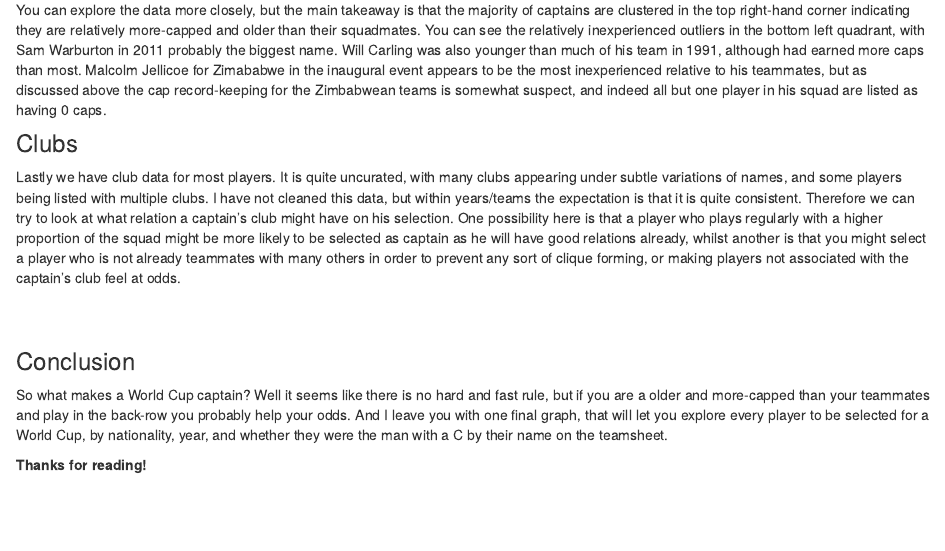
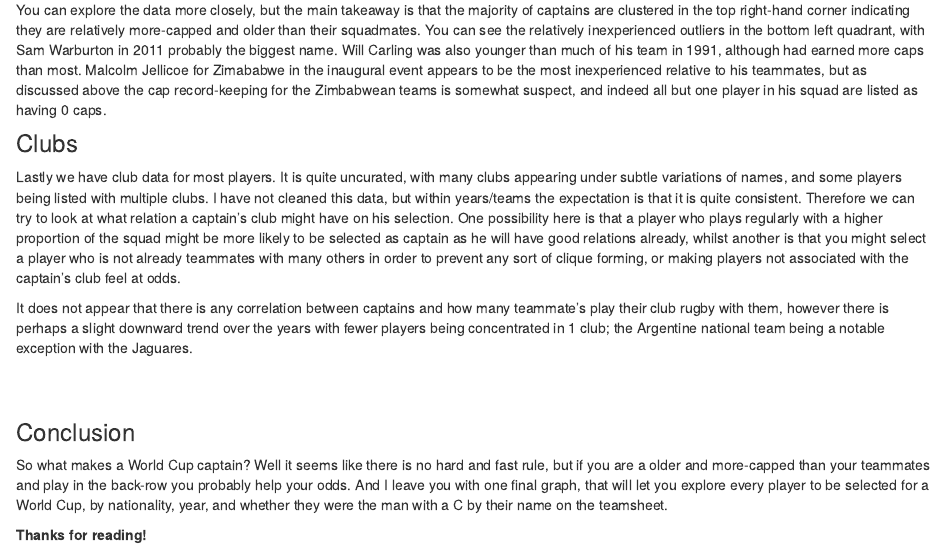
Before and after one commit to awgymer/rugby-stats, an R Markdown document (gh-site/wc-capts.Rmd): the page in a window 1100 px wide, from 1810 px down. Rendered offline with R 4.5, knitr and Pandoc, with nearby package versions; the code chunks are not run, so their results and figures are left out.

Commit message:
wc captains updated2

````diff
--- a/gh-site/wc-capts.Rmd
+++ b/gh-site/wc-capts.Rmd
@@ -406,7 +406,7 @@ capt_perc_plt <- plot_ly() %>%
 capt_perc_plt
 ```
 </div>
-
+It does not appear that there is any correlation between captains and how many teammate's play their club rugby with them, however there is perhaps a slight downward trend over the years with fewer players being concentrated in 1 club; the Argentine national team being a notable exception with the Jaguares.
 
 <br><br>
 
````
Also changed, not shown: 7 other files.
